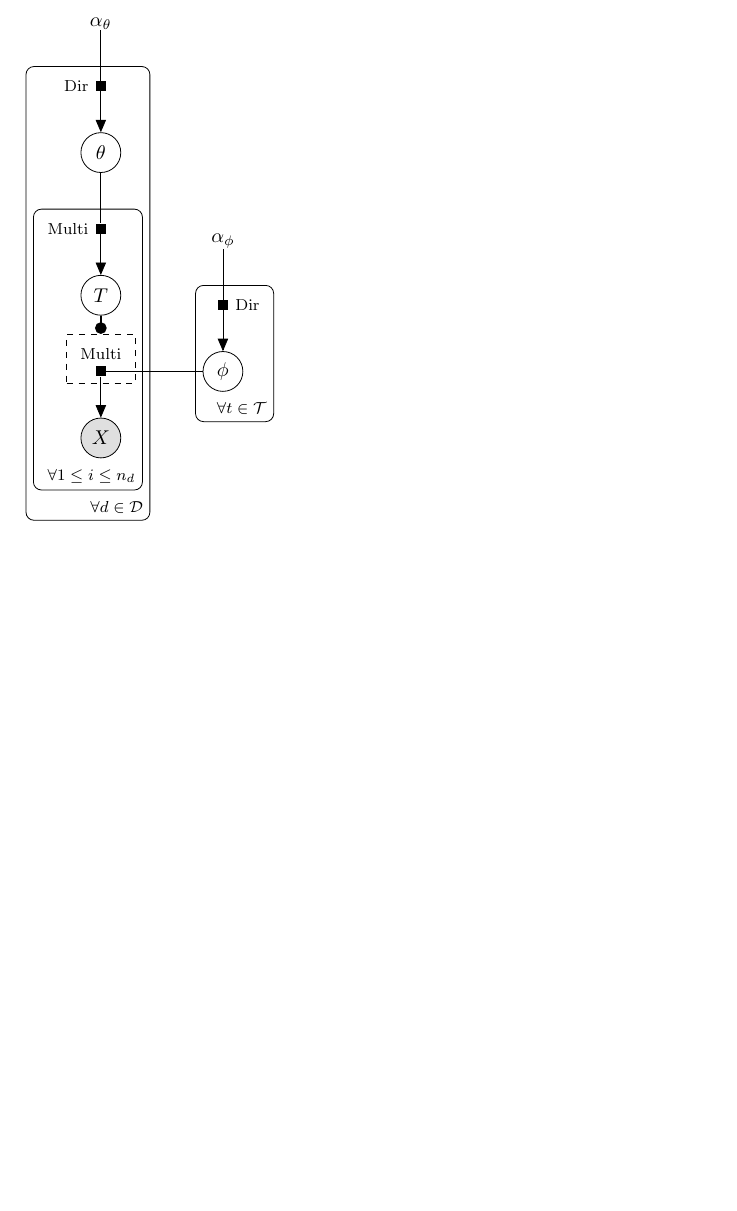
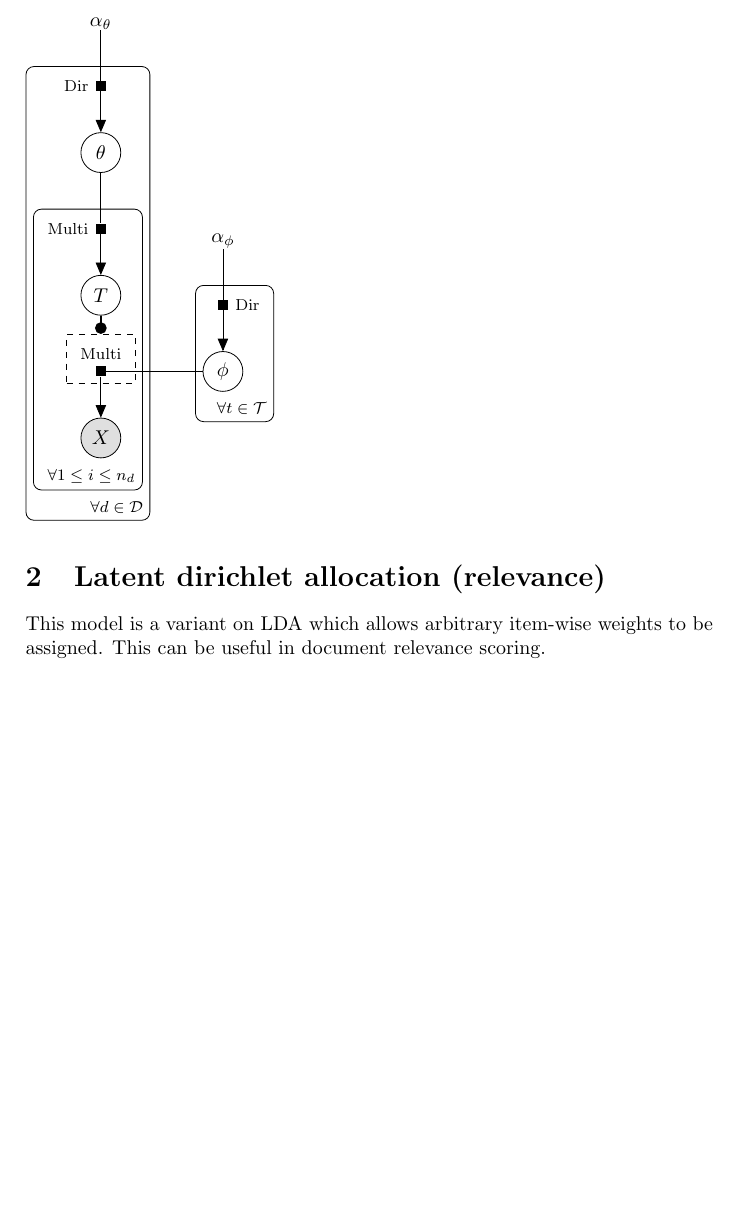
Before and after one commit to bgamari/bayes-stack, a LaTeX document (network-topic-models/doc/models/models.tex): part of page 1 of 3, cut so that both start at the same text, the shorter picture padded with empty space. Compiled offline with pdfLaTeX.

Commit message:
Add note about LDA relevance model

```diff
--- a/network-topic-models/doc/models/models.tex
+++ b/network-topic-models/doc/models/models.tex
@@ -7,6 +7,11 @@
 
 \section{Latent dirichlet allocation}
 \input{model_lda}
+
+\section{Latent dirichlet allocation (relevance)}
+This model is a variant on LDA which allows arbitrary item-wise
+weights to be assigned. This can be useful in document relevance
+scoring.
 
 \section{Shared taste model}
 \input{model_st}
```
